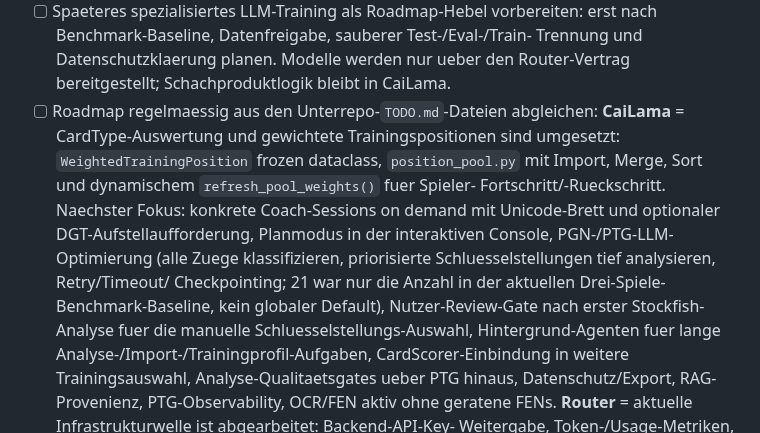
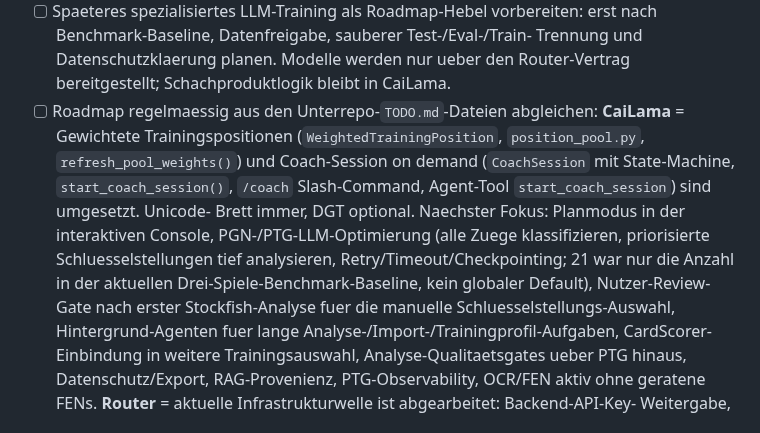
Before and after one commit to TotoBa/CaiLama-Master, a Markdown page: TODO.md, the part around the change. GitHub-like rendering.

Commit message:
todo: Coach-Session als erledigt markiert, naechster Fokus PGN-Resilienz

```diff
--- a/TODO.md
+++ b/TODO.md
@@ -118,20 +118,20 @@ Vor Arbeitsbeginn lesen:
   Trennung und Datenschutzklaerung planen. Modelle werden nur ueber den
   Router-Vertrag bereitgestellt; Schachproduktlogik bleibt in CaiLama.
 - [ ] Roadmap regelmaessig aus den Unterrepo-`TODO.md`-Dateien abgleichen:
-  **CaiLama** = CardType-Auswertung und gewichtete Trainingspositionen sind
-  umgesetzt: `WeightedTrainingPosition` frozen dataclass, `position_pool.py` mit
-  Import, Merge, Sort und dynamischem `refresh_pool_weights()` fuer Spieler-
-  Fortschritt/-Rueckschritt. Naechster Fokus: konkrete Coach-Sessions on demand
-  mit Unicode-Brett und optionaler DGT-Aufstellaufforderung, Planmodus in der
-  interaktiven Console, PGN-/PTG-LLM-Optimierung (alle Zuege klassifizieren,
-  priorisierte Schluesselstellungen tief analysieren, Retry/Timeout/
-  Checkpointing; 21 war nur die Anzahl in der aktuellen Drei-Spiele-
-  Benchmark-Baseline, kein globaler Default), Nutzer-Review-Gate nach erster
-  Stockfish-Analyse fuer die manuelle Schluesselstellungs-Auswahl,
-  Hintergrund-Agenten fuer lange Analyse-/Import-/Trainingprofil-Aufgaben,
-  CardScorer-Einbindung in weitere Trainingsauswahl, Analyse-Qualitaetsgates
-  ueber PTG hinaus, Datenschutz/Export, RAG-Provenienz, PTG-Observability,
-  OCR/FEN aktiv ohne geratene FENs.
+  **CaiLama** = Gewichtete Trainingspositionen (`WeightedTrainingPosition`,
+  `position_pool.py`, `refresh_pool_weights()`) und Coach-Session on demand
+  (`CoachSession` mit State-Machine, `start_coach_session()`, `/coach`
+  Slash-Command, Agent-Tool `start_coach_session`) sind umgesetzt. Unicode-
+  Brett immer, DGT optional. Naechster Fokus: Planmodus in der interaktiven
+  Console, PGN-/PTG-LLM-Optimierung (alle Zuege klassifizieren, priorisierte
+  Schluesselstellungen tief analysieren, Retry/Timeout/Checkpointing;
+  21 war nur die Anzahl in der aktuellen Drei-Spiele-Benchmark-Baseline,
+  kein globaler Default), Nutzer-Review-Gate nach erster Stockfish-Analyse
+  fuer die manuelle Schluesselstellungs-Auswahl, Hintergrund-Agenten fuer
+  lange Analyse-/Import-/Trainingprofil-Aufgaben, CardScorer-Einbindung
+  in weitere Trainingsauswahl, Analyse-Qualitaetsgates ueber PTG hinaus,
+  Datenschutz/Export, RAG-Provenienz, PTG-Observability, OCR/FEN aktiv
+  ohne geratene FENs.
   **Router** = aktuelle Infrastrukturwelle ist abgearbeitet: Backend-API-Key-
   Weitergabe, Token-/Usage-Metriken, `llm-router usage`, benchmarkbare
   Usage-/Latenzexporte und generische `endpoint_path`-Backends sind umgesetzt;
```
